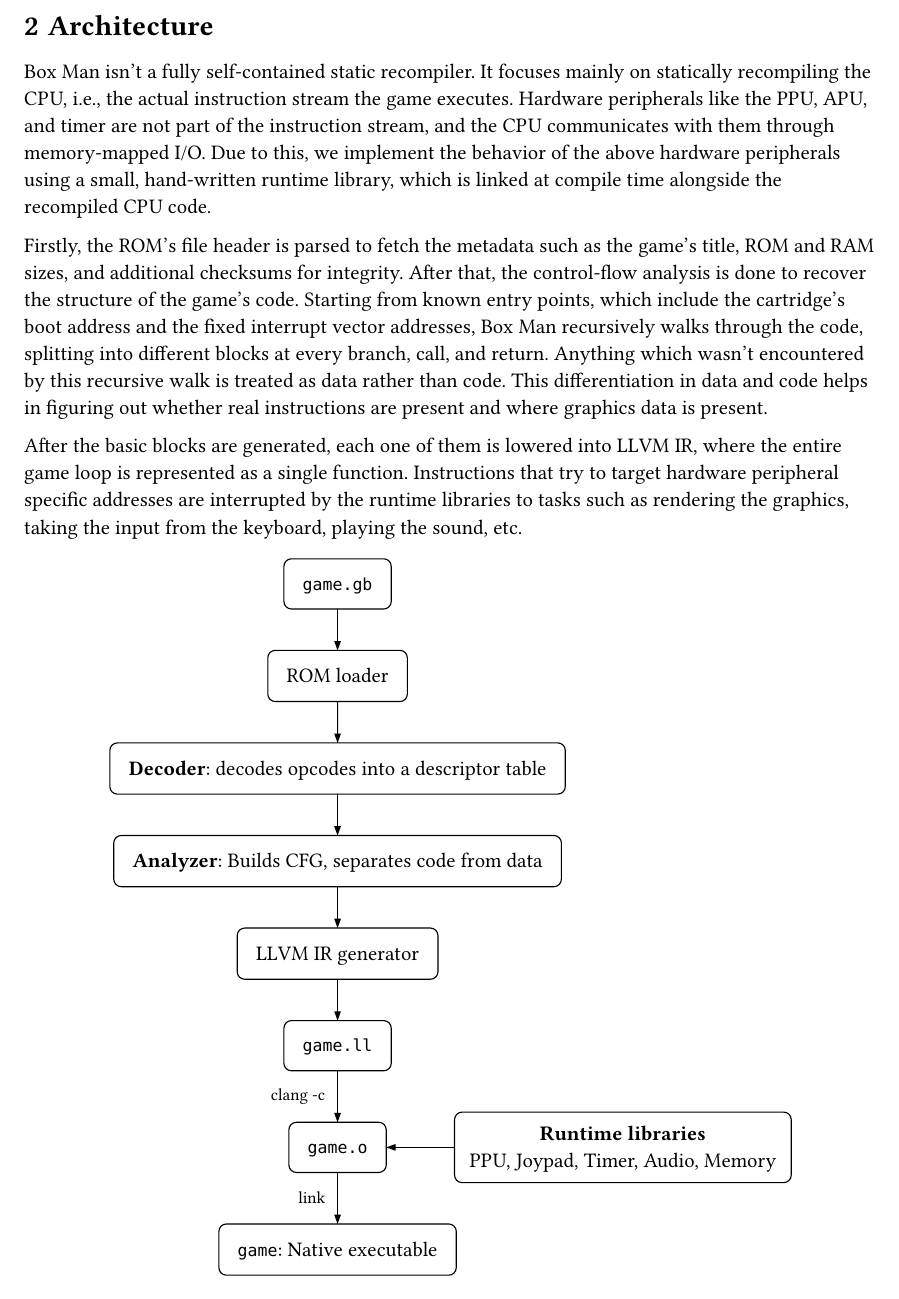
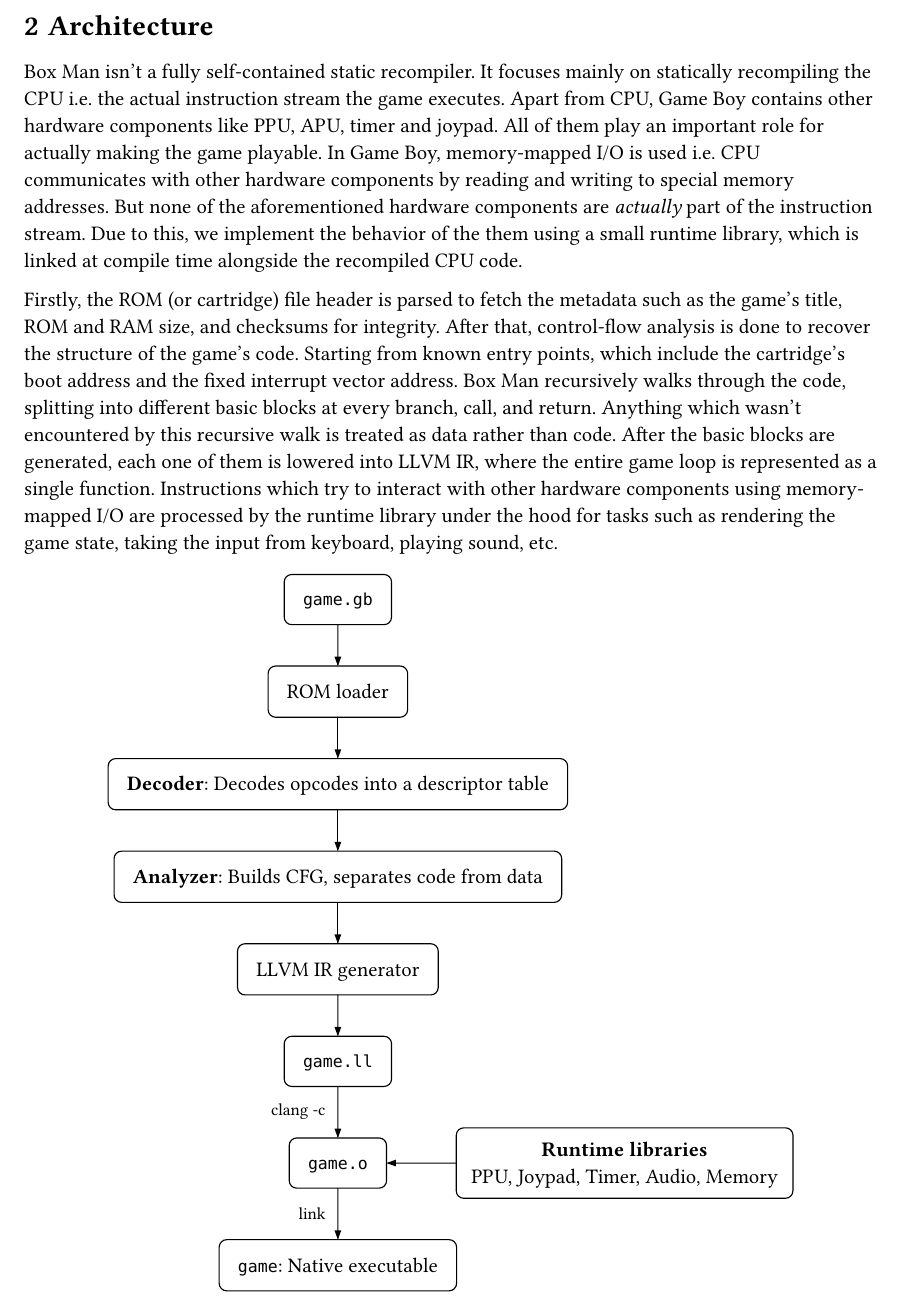
Before and after one commit to boxmanllc/gbrc, a Typst document (_docs/boxman.typ): part of page 2 of 2, cut so that both start at the same text. The pictures show the PDF file _docs/boxman.pdf that the author committed with the source.

Commit message:
docs: clean up some language

```diff
--- a/_docs/boxman.typ
+++ b/_docs/boxman.typ
@@ -42,11 +42,9 @@ Box Man is a tool that takes in Game Boy ROMs and emits LLVM IR, which can then
 
 = Architecture
 
-Box Man isn't a fully self-contained static recompiler. It focuses mainly on statically recompiling the CPU, i.e., the actual instruction stream the game executes. Hardware peripherals like the PPU, APU, and timer are not part of the instruction stream, and the CPU communicates with them through memory-mapped I/O. Due to this, we implement the behavior of the above hardware peripherals using a small, hand-written runtime library, which is linked at compile time alongside the recompiled CPU code.
+Box Man isn't a fully self-contained static recompiler. It focuses mainly on statically recompiling the CPU i.e. the actual instruction stream the game executes. Apart from CPU, Game Boy contains other hardware components like PPU, APU, timer and joypad. All of them play an important role for actually making the game playable. In Game Boy, memory-mapped I/O is used i.e. CPU communicates with other hardware components by reading and writing to special memory addresses. But none of the aforementioned hardware components are _actually_ part of the instruction stream. Due to this, we implement the behavior of the them using a small runtime library, which is linked at compile time alongside the recompiled CPU code.
 
-Firstly, the ROM's file header is parsed to fetch the metadata such as the game's title, ROM and RAM sizes, and additional checksums for integrity. After that, the control-flow analysis is done to recover the structure of the game's code. Starting from known entry points, which include the cartridge's boot address and the fixed interrupt vector addresses, Box Man recursively walks through the code, splitting into different blocks at every branch, call, and return. Anything which wasn't encountered by this recursive walk is treated as data rather than code. This differentiation in data and code helps in figuring out whether real instructions are present and where graphics data is present.
-
-After the basic blocks are generated, each one of them is lowered into LLVM IR, where the entire game loop is represented as a single function. Instructions that try to target hardware peripheral specific addresses are interrupted by the runtime libraries to tasks such as rendering the graphics, taking the input from the keyboard, playing the sound, etc.
+Firstly, the ROM (or cartridge) file header is parsed to fetch the metadata such as the game's title, ROM and RAM size, and checksums for integrity. After that, control-flow analysis is done to recover the structure of the game's code. Starting from known entry points, which include the cartridge's boot address and the fixed interrupt vector address. Box Man recursively walks through the code, splitting into different basic blocks at every branch, call, and return. Anything which wasn't encountered by this recursive walk is treated as data rather than code. After the basic blocks are generated, each one of them is lowered into LLVM IR, where the entire game loop is represented as a single function. Instructions which try to interact with other hardware components using memory-mapped I/O are processed by the runtime library under the hood for tasks such as rendering the game state, taking the input from keyboard, playing sound, etc.
 
 #figure(
   diagram(
```
Also changed, not shown: _docs/boxman.pdf, _docs/boxman.typ (2 more changed lines).
